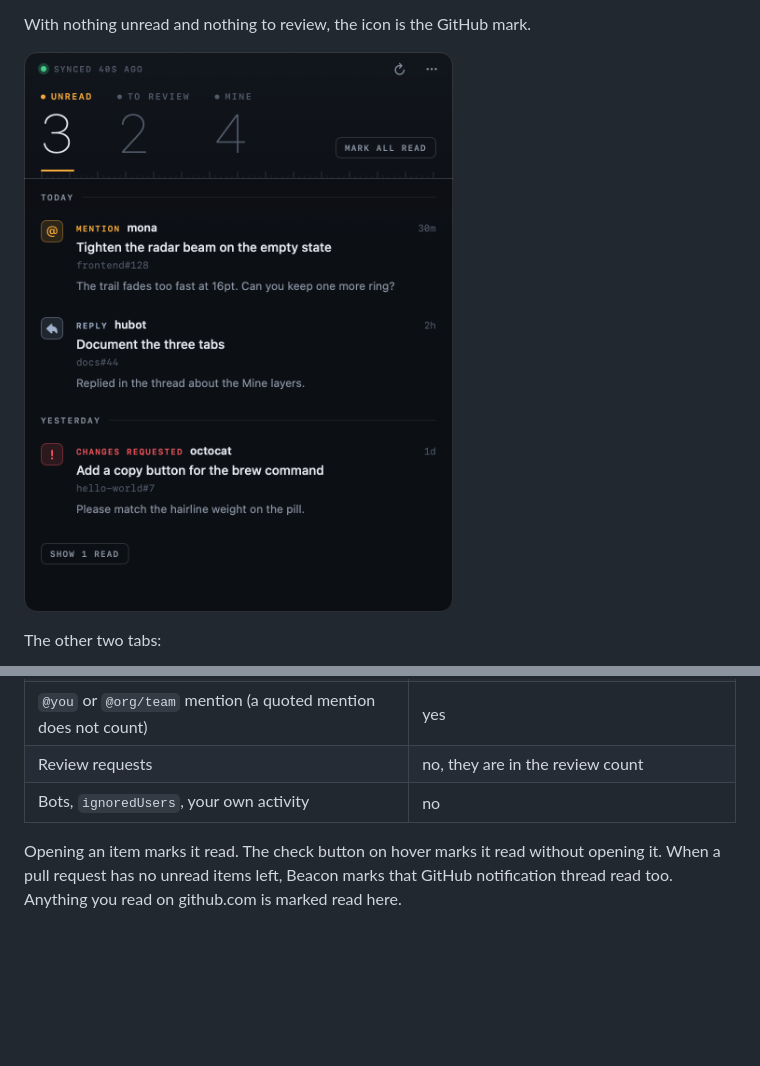
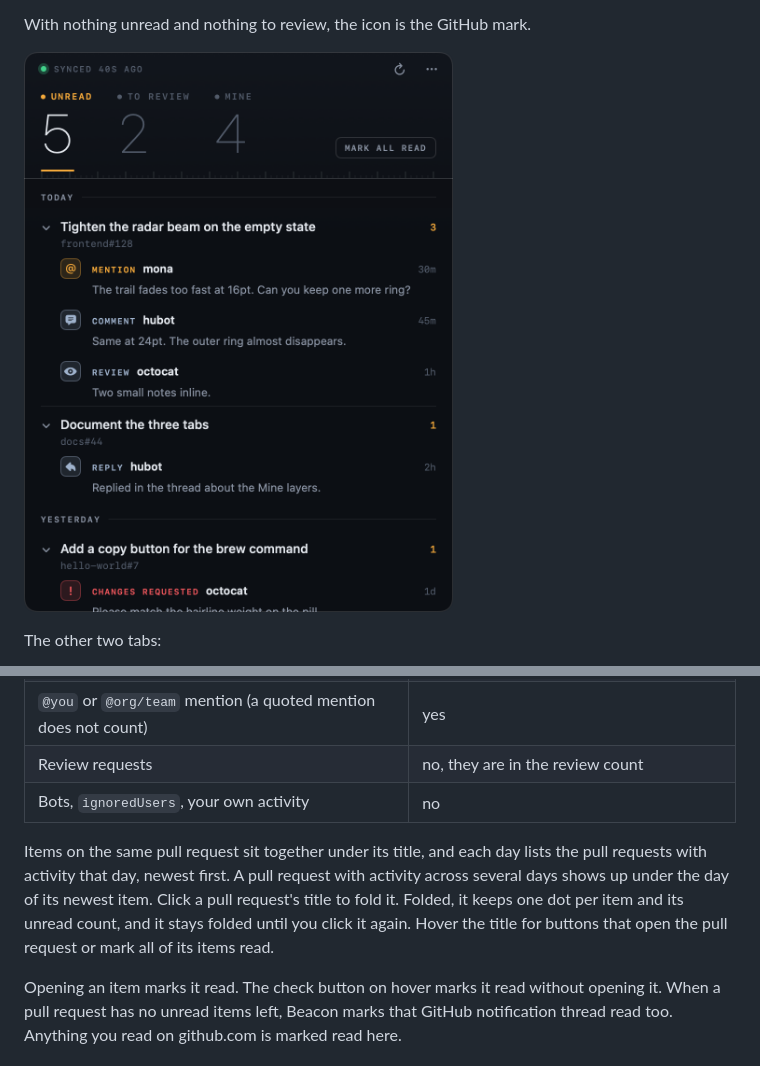
Before and after one commit to Avivhdr/beacon, a Markdown page: README.md, 2 parts joined by grey strips. Drawn GitHub-style; pictures changed too: docs/screenshots/unread.png; blank space fills up the shorter version.

```diff
--- a/README.md
+++ b/README.md
@@ -74,6 +74,8 @@ Beacon polls `/notifications?participating=true` for pull requests with new acti
 | Review requests | no, they are in the review count |
 | Bots, `ignoredUsers`, your own activity | no |
 
+Items on the same pull request sit together under its title, and each day lists the pull requests with activity that day, newest first. A pull request with activity across several days shows up under the day of its newest item. Click a pull request's title to fold it. Folded, it keeps one dot per item and its unread count, and it stays folded until you click it again. Hover the title for buttons that open the pull request or mark all of its items read.
+
 Opening an item marks it read. The check button on hover marks it read without opening it. When a pull request has no unread items left, Beacon marks that GitHub notification thread read too. Anything you read on github.com is marked read here.
 
 ## Config
```
Also changed, not shown: 5 other files.
